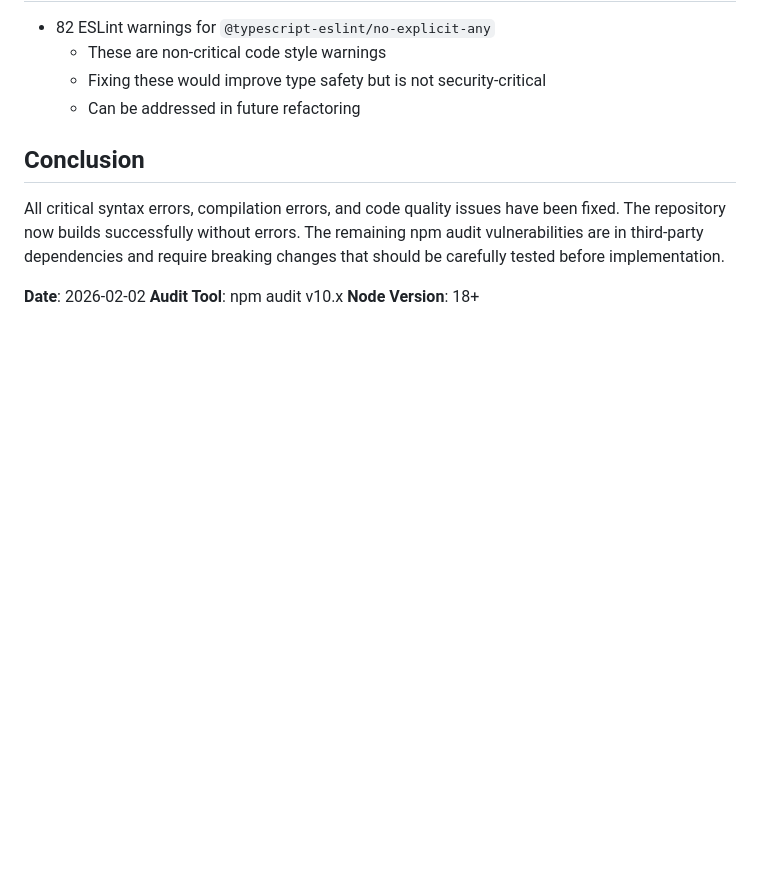
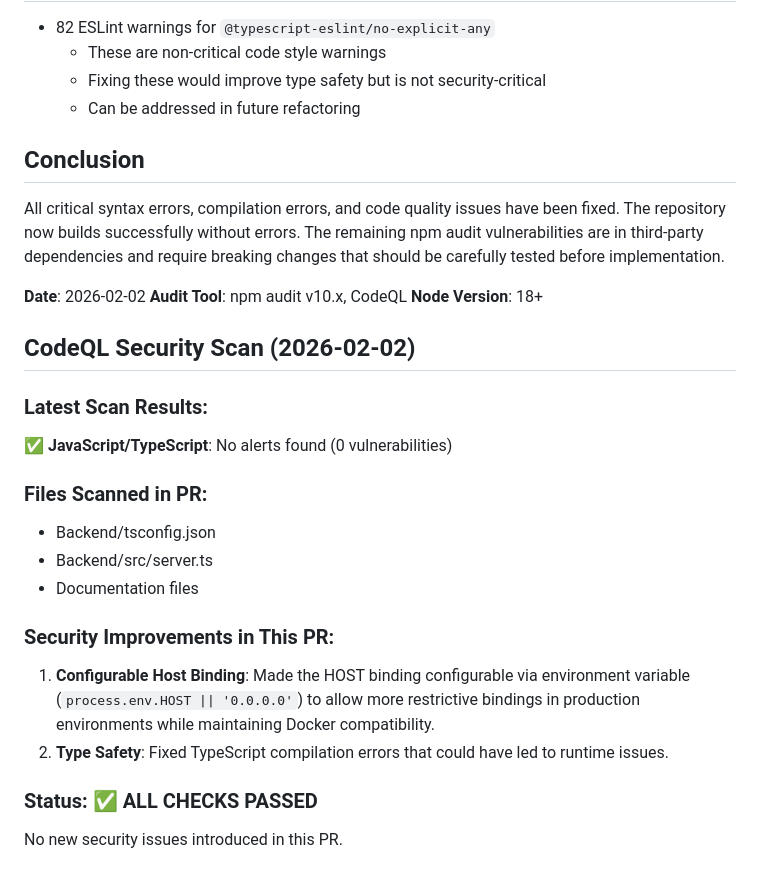
Before and after one commit to malykatamaranek-eng/Illegal-street, a Markdown page: SECURITY_SUMMARY.md, the part around the change. Drawn GitHub-style; blank space fills up the shorter version.

Commit message:
Add CodeQL security scan results - all checks passed
Co-authored-by: malykatamaranek-eng <254477644+malykatamaranek-eng@users.noreply.github.com>

```diff
--- a/SECURITY_SUMMARY.md
+++ b/SECURITY_SUMMARY.md
@@ -103,5 +103,22 @@ The following npm audit vulnerabilities remain and require manual review before
 All critical syntax errors, compilation errors, and code quality issues have been fixed. The repository now builds successfully without errors. The remaining npm audit vulnerabilities are in third-party dependencies and require breaking changes that should be carefully tested before implementation.
 
 **Date**: 2026-02-02
-**Audit Tool**: npm audit v10.x
+**Audit Tool**: npm audit v10.x, CodeQL
 **Node Version**: 18+
+
+## CodeQL Security Scan (2026-02-02)
+
+### Latest Scan Results:
+✅ **JavaScript/TypeScript**: No alerts found (0 vulnerabilities)
+
+### Files Scanned in PR:
+- Backend/tsconfig.json
+- Backend/src/server.ts
+- Documentation files
+
+### Security Improvements in This PR:
+1. **Configurable Host Binding**: Made the HOST binding configurable via environment variable (`process.env.HOST || '0.0.0.0'`) to allow more restrictive bindings in production environments while maintaining Docker compatibility.
+2. **Type Safety**: Fixed TypeScript compilation errors that could have led to runtime issues.
+
+### Status: ✅ ALL CHECKS PASSED
+No new security issues introduced in this PR.
```
